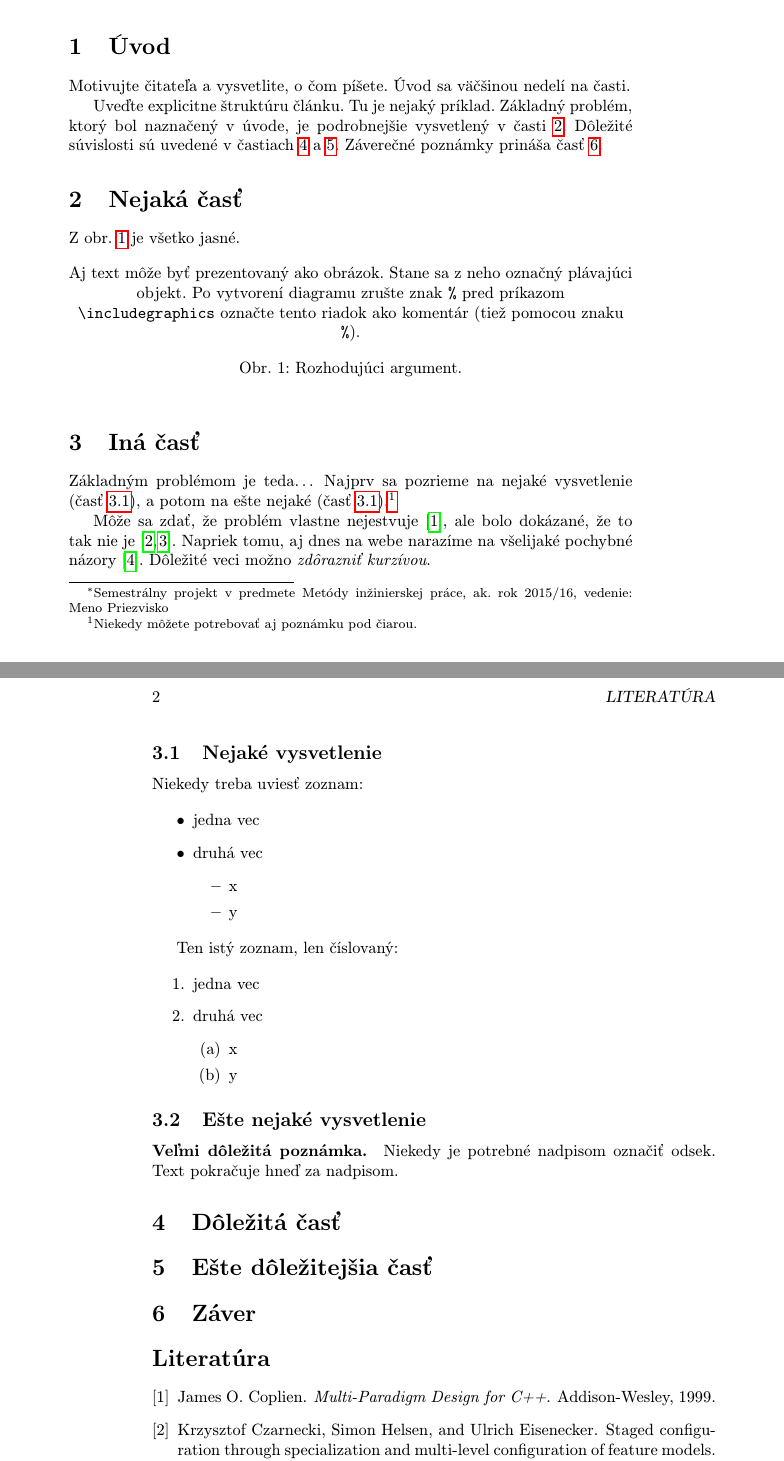
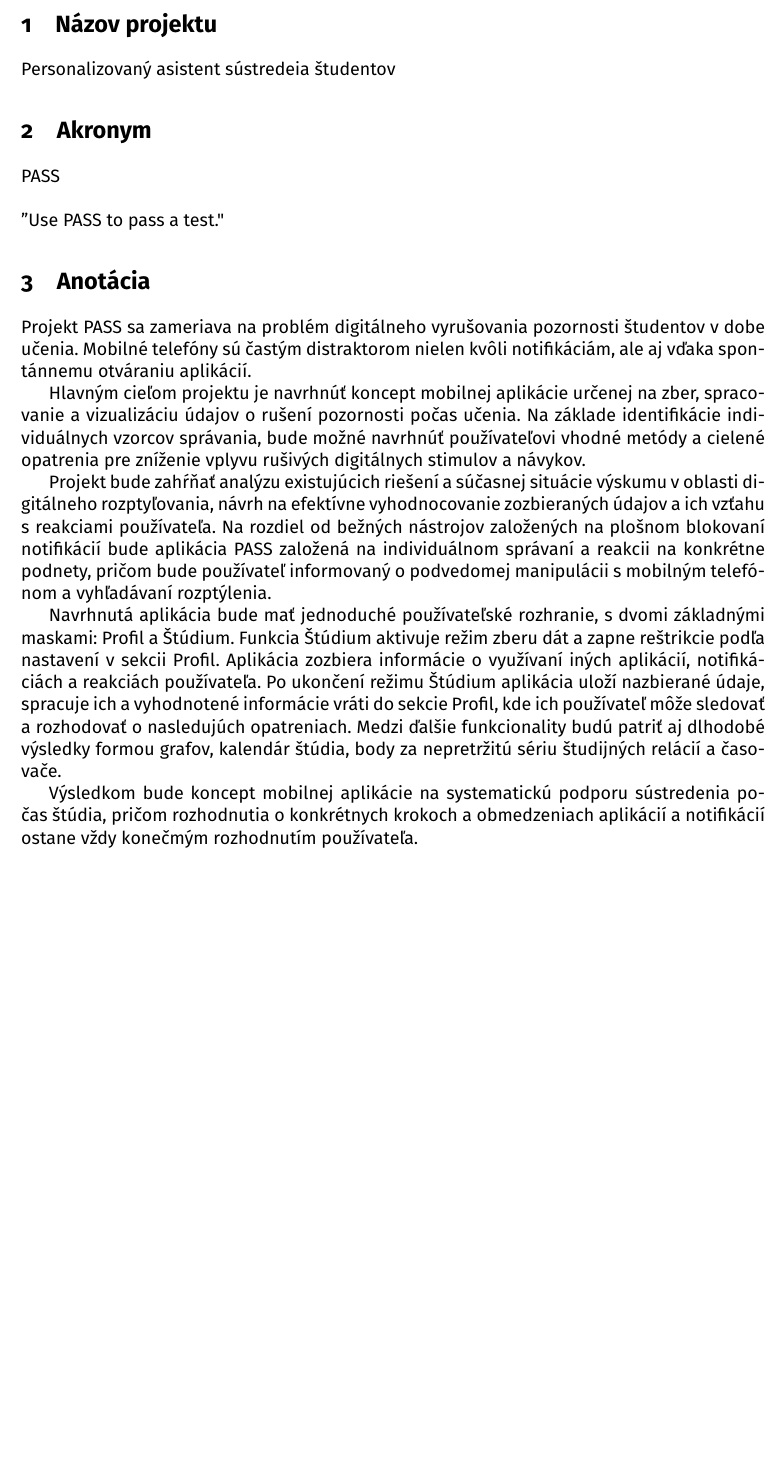
Before and after one commit to andrej2431/MIP, a LaTeX document (ziadost.tex): two parts of pages 1 and 2 of 2 before the commit and part of page 2 of 2 after it, the two joined at a grey line, cut at the place of the change, the shorter picture padded with empty space. Compiled offline with pdfLaTeX.

Commit message:
zameranie projektu
Updated the document structure and content for the project proposal, including title, author details, and sections.

```diff
--- a/ziadost.tex
+++ b/ziadost.tex
@@ -17,2 +13 @@
 
-\title{Názov\thanks{Semestrálny projekt v predmete Metódy inžinierskej práce, ak. rok 2015/16, vedenie: Meno Priezvisko}} % meno a priezvisko vyučujúceho na cvičeniach
@@ -22 +16,0 @@
-	{\small Fakulta informatiky a informačných technológií}\\
@@ -27,98 +41,25 @@
+\section{Názov projektu}
+
+Personalizovaný asistent sústredeia študentov
 
 
 
-\begin{document}
+\section{Akronym}
+PASS
+\\
+\\
+''Use PASS to pass a test."
 
-\maketitle
+\section{Anotácia}
+Projekt PASS sa zameriava na problém digitálneho vyrušovania pozornosti študentov v dobe učenia. Mobilné telefóny sú častým distraktorom nielen kvôli notifikáciám, ale aj vďaka spontánnemu otváraniu aplikácií.
 
-\begin{abstract}
-\ldots
-\end{abstract}
+Hlavným cieľom projektu je navrhnúť koncept mobilnej aplikácie určenej na zber, spracovanie a vizualizáciu údajov o rušení pozornosti počas učenia. Na základe identifikácie individuálnych vzorcov správania, bude možné navrhnúť používateľovi vhodné metódy a  cielené opatrenia pre zníženie vplyvu rušivých digitálnych stimulov a návykov.
+
+Projekt bude zahŕňať  analýzu existujúcich riešení a súčasnej situácie výskumu v oblasti digitálneho rozptyľovania, návrh na efektívne vyhodnocovanie zozbieraných údajov a ich vzťahu s reakciami používateľa. Na rozdiel od bežných nástrojov založených na plošnom blokovaní notifikácií bude aplikácia PASS založená na individuálnom správaní a reakcii na konkrétne podnety, pričom bude používateľ informovaný o podvedomej manipulácii s mobilným telefónom a vyhľadávaní rozptýlenia.
+
+Navrhnutá aplikácia bude mať jednoduché používateľské rozhranie, s dvomi základnými maskami: Profil a Štúdium. Funkcia Štúdium aktivuje režim zberu dát a zapne reštrikcie podľa nastavení v sekcii Profil. Aplikácia zozbiera informácie o využívaní iných aplikácií, notifikáciách a reakciách používateľa. Po ukončení režimu Štúdium aplikácia uloží nazbierané údaje, spracuje ich a vyhodnotené informácie vráti do  sekcie Profil, kde ich používateľ môže sledovať a rozhodovať o nasledujúch opatreniach. Medzi ďalšie funkcionality budú patriť aj dlhodobé výsledky formou grafov, kalendár štúdia, body za nepretržitú sériu študijných relácií a časovače.
+
+Výsledkom bude koncept mobilnej aplikácie na systematickú podporu sústredenia počas štúdia, pričom rozhodnutia o konkrétnych krokoch a obmedzeniach aplikácií a notifikácií ostane vždy konečmým rozhodnutím používateľa.
 
 
-
-\section{Úvod}
-
-Motivujte čitateľa a vysvetlite, o čom píšete. Úvod sa väčšinou nedelí na časti.
-
-Uveďte explicitne štruktúru článku. Tu je nejaký príklad.
-Základný problém, ktorý bol naznačený v úvode, je podrobnejšie vysvetlený v časti~\ref{nejaka}.
-Dôležité súvislosti sú uvedené v častiach~\ref{dolezita} a~\ref{dolezitejsia}.
-Záverečné poznámky prináša časť~\ref{zaver}.
-
-
-
-\section{Nejaká časť} \label{nejaka}
-
-Z obr.~\ref{f:rozhod} je všetko jasné.
-
-\begin{figure*}[tbh]
-\centering
-%\includegraphics[scale=1.0]{diagram.pdf}
-Aj text môže byť prezentovaný ako obrázok. Stane sa z neho označný plávajúci objekt. Po vytvorení diagramu zrušte znak \texttt{\%} pred príkazom \verb|\includegraphics| označte tento riadok ako komentár (tiež pomocou znaku \texttt{\%}).
-\caption{Rozhodujúci argument.}
-\label{f:rozhod}
-\end{figure*}
-
-
-
-\section{Iná časť} \label{ina}
-
-Základným problémom je teda\ldots{} Najprv sa pozrieme na nejaké vysvetlenie (časť~\ref{ina:nejake}), a potom na ešte nejaké (časť~\ref{ina:nejake}).\footnote{Niekedy môžete potrebovať aj poznámku pod čiarou.}
-
-Môže sa zdať, že problém vlastne nejestvuje\cite{Coplien:MPD}, ale bolo dokázané, že to tak nie je~\cite{Czarnecki:Staged, Czarnecki:Progress}. Napriek tomu, aj dnes na webe narazíme na všelijaké pochybné názory\cite{PLP-Framework}. Dôležité veci možno \emph{zdôrazniť kurzívou}.
-
-
-\subsection{Nejaké vysvetlenie} \label{ina:nejake}
-
-Niekedy treba uviesť zoznam:
-
-\begin{itemize}
-\item jedna vec
-\item druhá vec
-	\begin{itemize}
-	\item x
-	\item y
-	\end{itemize}
-\end{itemize}
-
-Ten istý zoznam, len číslovaný:
-
-\begin{enumerate}
-\item jedna vec
-\item druhá vec
-	\begin{enumerate}
-	\item x
-	\item y
-	\end{enumerate}
-\end{enumerate}
-
-
-\subsection{Ešte nejaké vysvetlenie} \label{ina:este}
-
-\paragraph{Veľmi dôležitá poznámka.}
-Niekedy je potrebné nadpisom označiť odsek. Text pokračuje hneď za nadpisom.
-
-
-
-\section{Dôležitá časť} \label{dolezita}
-
-
-
-
-\section{Ešte dôležitejšia časť} \label{dolezitejsia}
-
-
-
-
-\section{Záver} \label{zaver} % prípadne iný variant názvu
-
-
-
-%\acknowledgement{Ak niekomu chcete poďakovať\ldots}
-
-
-% týmto sa generuje zoznam literatúry z obsahu súboru literatura.bib podľa toho, na čo sa v článku odkazujete
-\bibliography{literatura}
-\bibliographystyle{plain} % prípadne alpha, abbrv alebo hociktorý iný
 \end{document}
```
Also changed, not shown: ziadost.tex (48 more changed lines).
